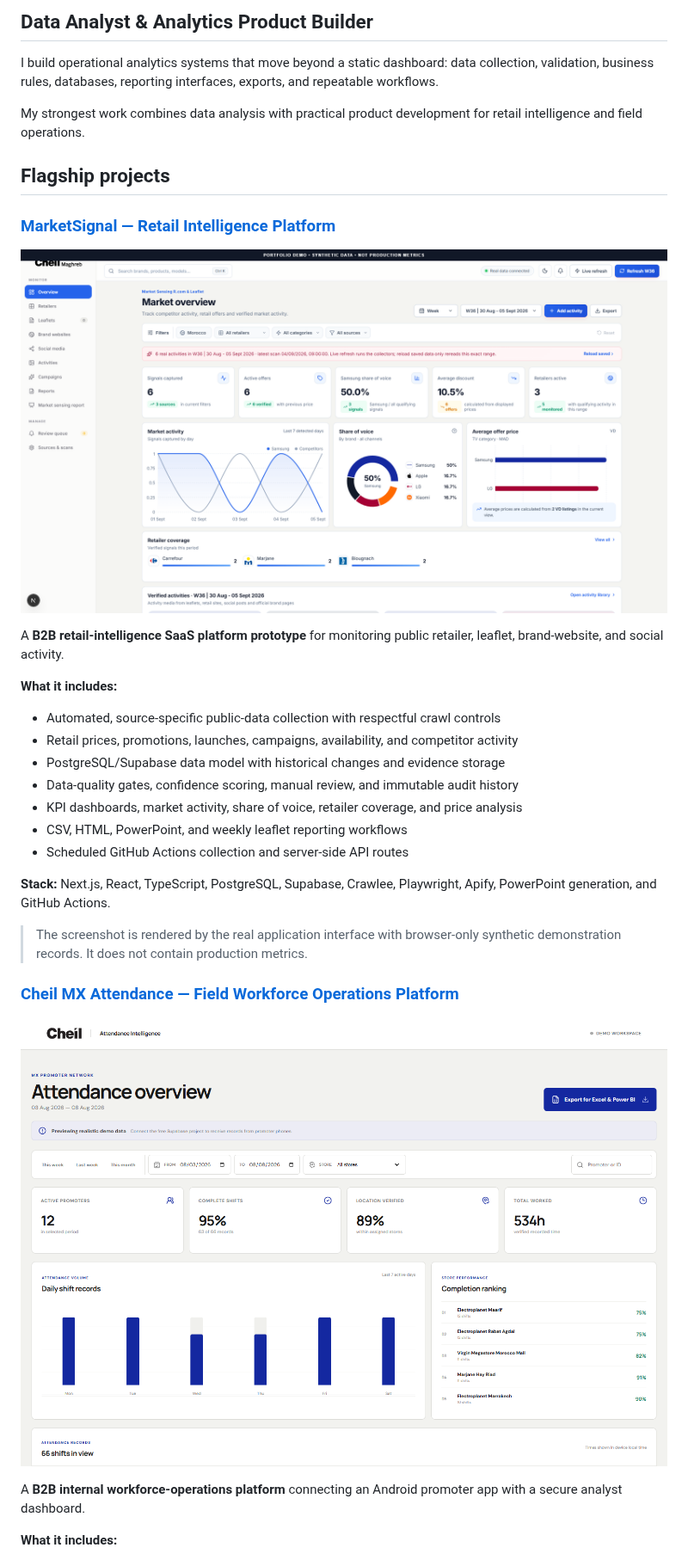
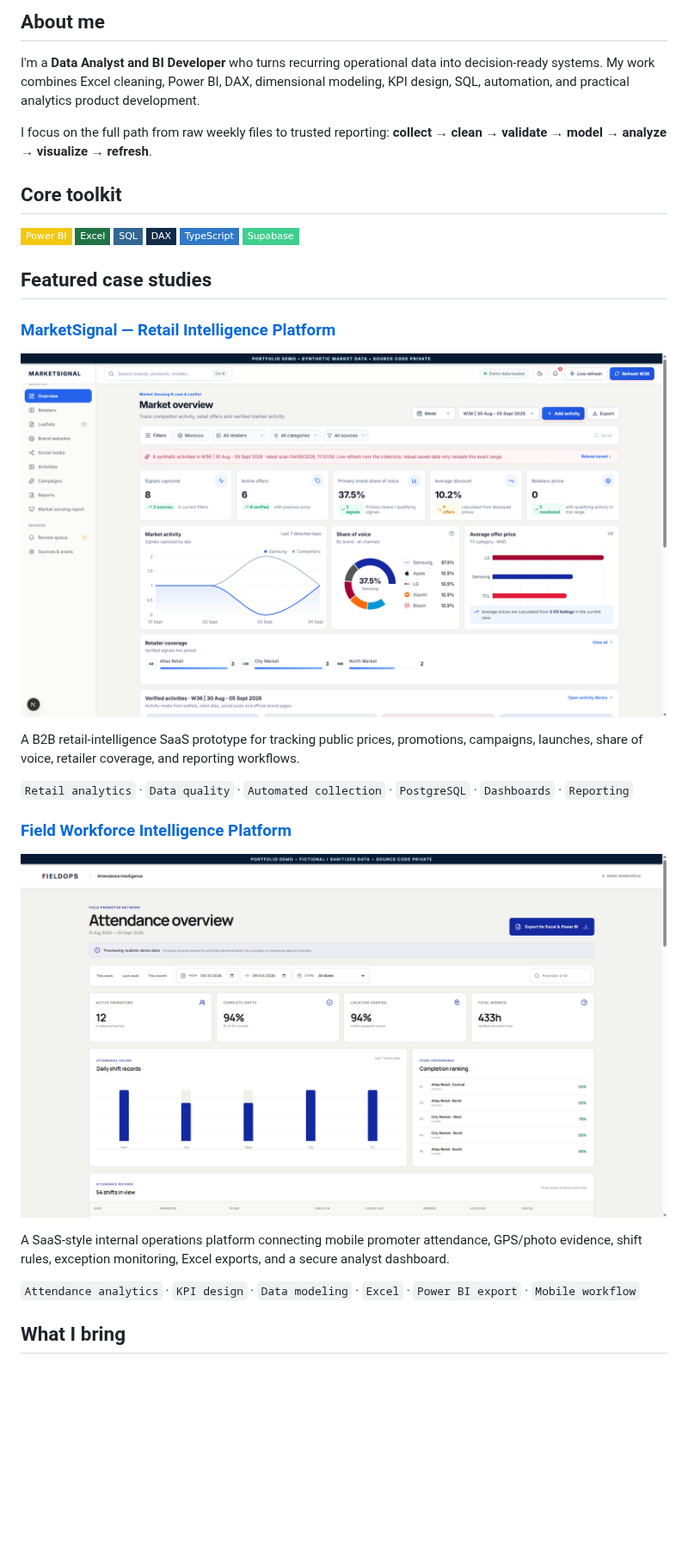
Before and after one commit to itsMacht/itsMacht, a Markdown page: README.md, the part around one of its changes. Shown at 86% size. Drawn GitHub-style; pictures changed too: cheil-attendance-dashboard.png, marketsignal-dashboard.png; badges without logos; blank space fills up the shorter version.

Commit message:
Publish animated data analyst portfolio profile

```diff
--- a/README.md
+++ b/README.md
@@ -2,37 +2,36 @@
 
-## Data Analyst & Analytics Product Builder
+## About me
 
-I build operational analytics systems that move beyond a static dashboard: data collection, validation, business rules, databases, reporting interfaces, exports, and repeatable workflows.
+I'm a **Data Analyst and BI Developer** who turns recurring operational data into decision-ready systems. My work combines Excel cleaning, Power BI, DAX, dimensional modeling, KPI design, SQL, automation, and practical analytics product development.
 
-My strongest work combines data analysis with practical product development for retail intelligence and field operations.
+I focus on the full path from raw weekly files to trusted reporting: **collect → clean → validate → model → analyze → visualize → refresh**.
 
-## Flagship projects
+## Core toolkit
 
-### [MarketSignal — Retail Intelligence Platform](https://github.com/itsMacht/MarketSignal-Retail-Intelligence)
+![Power BI](https://img.shields.io/badge/Power_BI-F2C811?style=flat-square&logo=powerbi&logoColor=111827)
+![Excel](https://img.shields.io/badge/Excel-217346?style=flat-square&logo=microsoftexcel&logoColor=white)
+![SQL](https://img.shields.io/badge/SQL-336791?style=flat-square&logo=postgresql&logoColor=white)
+![DAX](https://img.shields.io/badge/DAX-122B49?style=flat-square&logo=powerbi&logoColor=white)
+![TypeScript](https://img.shields.io/badge/TypeScript-3178C6?style=flat-square&logo=typescript&logoColor=white)
+![Supabase](https://img.shields.io/badge/Supabase-3FCF8E?style=flat-square&logo=supabase&logoColor=081B33)
 
-![MarketSignal dashboard using clearly labelled synthetic portfolio data](marketsignal-dashboard.png)
+## Featured case studies
 
-A **B2B retail-intelligence SaaS platform prototype** for monitoring public retailer, leaflet, brand-website, and social activity.
+### [MarketSignal — Retail Intelligence Platform](https://github.com/itsMacht/marketsignal-portfolio-showcase)
 
-**What it includes:**
+![MarketSignal dashboard with synthetic portfolio data](marketsignal-dashboard.png)
 
-- Automated, source-specific public-data collection with respectful crawl controls
-- Retail prices, promotions, launches, campaigns, availability, and competitor activity
-- PostgreSQL/Supabase data model with historical changes and evidence storage
-- Data-quality gates, confidence scoring, manual review, and immutable audit history
-- KPI dashboards, market activity, share of voice, retailer coverage, and price analysis
-- CSV, HTML, PowerPoint, and weekly leaflet reporting workflows
-- Scheduled GitHub Actions collection and server-side API routes
+A B2B retail-intelligence SaaS prototype for tracking public prices, promotions, campaigns, launches, share of voice, retailer coverage, and reporting workflows.
 
-**Stack:** Next.js, React, TypeScript, PostgreSQL, Supabase, Crawlee, Playwright, Apify, PowerPoint generation, and GitHub Actions.
+`Retail analytics` · `Data quality` · `Automated collection` · `PostgreSQL` · `Dashboards` · `Reporting`
 
-> The screenshot is rendered by the real application interface with browser-only synthetic demonstration records. It does not contain production metrics.
+### [Field Workforce Intelligence Platform](https://github.com/itsMacht/field-workforce-platform-showcase)
 
-### [Cheil MX Attendance — Field Workforce Operations Platform](https://github.com/itsMacht/Cheil-MX-Attendance)
+![Field Workforce Intelligence dashboard with fictional data](cheil-attendance-dashboard.png)
 
-![Attendance Intelligence analyst dashboard](cheil-attendance-dashboard.png)
+A SaaS-style internal operations platform connecting mobile promoter attendance, GPS/photo evidence, shift rules, exception monitoring, Excel exports, and a secure analyst dashboard.
 
-A **B2B internal workforce-operations platform** connecting an Android promoter app with a secure analyst dashboard.
+`Attendance analytics` · `KPI design` · `Data modeling` · `Excel` · `Power BI export` · `Mobile workflow`
 
-**What it includes:**
+## What I bring
 
```
Also changed, not shown: other parts of README.md (+6 -24 lines), 1 other file.
